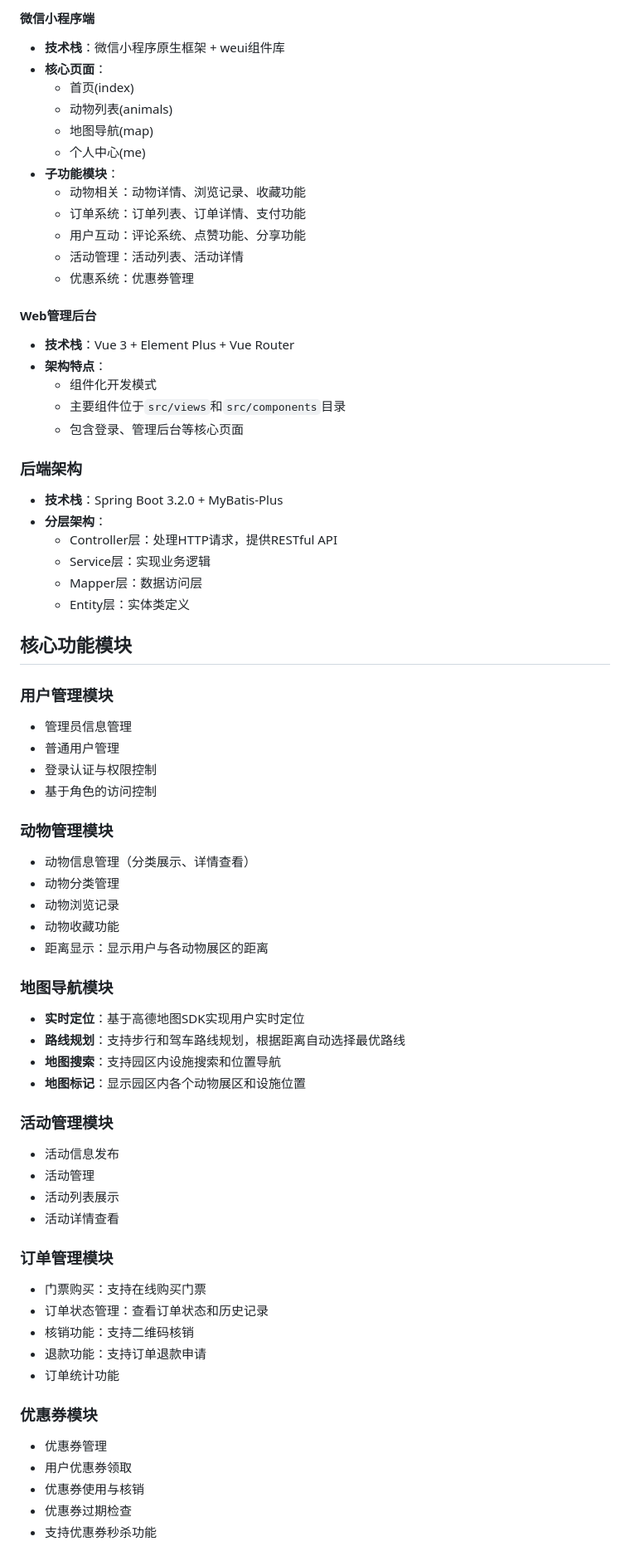
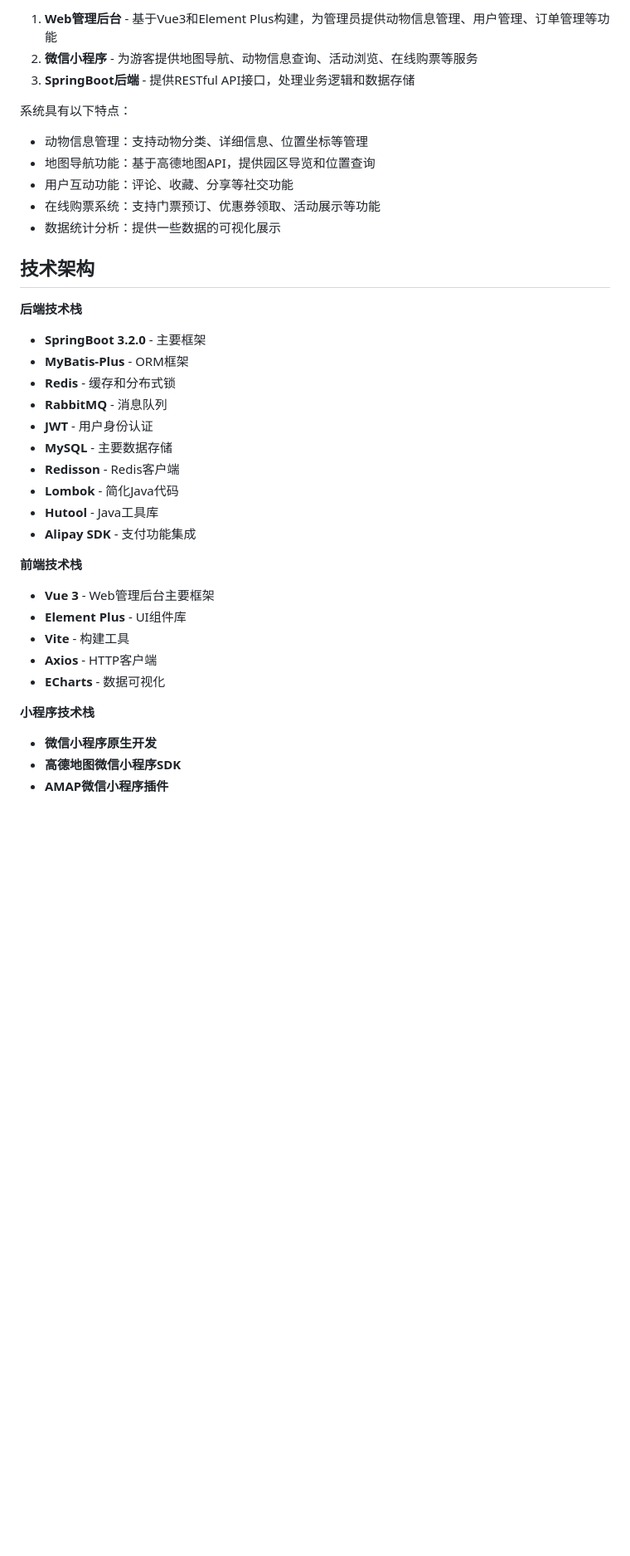
Before and after one commit to faffnu/Zoo-Mini-Program, a Markdown page: README.md, the part around one of its changes. Shown at 83% size. Rendered like a GitHub page; blank space fills up the shorter version.

```diff
--- a/README.md
+++ b/README.md
@@ -17,71 +17,42 @@ https://github.com/user-attachments/assets/bfdb10a4-0e8d-4ea1-a9cb-5dc3d464abfc
 
-#### 微信小程序端
-- **技术栈**：微信小程序原生框架 + weui组件库
-- **核心页面**：
-  - 首页(index)
-  - 动物列表(animals)
-  - 地图导航(map)
-  - 个人中心(me)
-- **子功能模块**：
-  - 动物相关：动物详情、浏览记录、收藏功能
-  - 订单系统：订单列表、订单详情、支付功能
-  - 用户互动：评论系统、点赞功能、分享功能
-  - 活动管理：活动列表、活动详情
-  - 优惠系统：优惠券管理
+1. **Web管理后台** - 基于Vue3和Element Plus构建，为管理员提供动物信息管理、用户管理、订单管理等功能
+2. **微信小程序** - 为游客提供地图导航、动物信息查询、活动浏览、在线购票等服务
+3. **SpringBoot后端** - 提供RESTful API接口，处理业务逻辑和数据存储
 
-#### Web管理后台
-- **技术栈**：Vue 3 + Element Plus + Vue Router
-- **架构特点**：
-  - 组件化开发模式
-  - 主要组件位于`src/views`和`src/components`目录
-  - 包含登录、管理后台等核心页面
+系统具有以下特点：
 
-### 后端架构
-- **技术栈**：Spring Boot 3.2.0 + MyBatis-Plus
-- **分层架构**：
-  - Controller层：处理HTTP请求，提供RESTful API
-  - Service层：实现业务逻辑
-  - Mapper层：数据访问层
-  - Entity层：实体类定义
+- 动物信息管理：支持动物分类、详细信息、位置坐标等管理
+- 地图导航功能：基于高德地图API，提供园区导览和位置查询
+- 用户互动功能：评论、收藏、分享等社交功能
+- 在线购票系统：支持门票预订、优惠券领取、活动展示等功能
+- 数据统计分析：提供一些数据的可视化展示
 
-## 核心功能模块
+## 技术架构
 
-### 用户管理模块
-- 管理员信息管理
-- 普通用户管理
-- 登录认证与权限控制
-- 基于角色的访问控制
+**后端技术栈**
 
-### 动物管理模块
-- 动物信息管理（分类展示、详情查看）
-- 动物分类管理
-- 动物浏览记录
-- 动物收藏功能
-- 距离显示：显示用户与各动物展区的距离
+- **SpringBoot 3.2.0** - 主要框架
+- **MyBatis-Plus** - ORM框架
+- **Redis** - 缓存和分布式锁
+- **RabbitMQ** - 消息队列
+- **JWT** - 用户身份认证
+- **MySQL** - 主要数据存储
+- **Redisson** - Redis客户端
+- **Lombok** - 简化Java代码
+- **Hutool** - Java工具库
+- **Alipay SDK** - 支付功能集成
 
-### 地图导航模块
-- **实时定位**：基于高德地图SDK实现用户实时定位
-- **路线规划**：支持步行和驾车路线规划，根据距离自动选择最优路线
-- **地图搜索**：支持园区内设施搜索和位置导航
-- **地图标记**：显示园区内各个动物展区和设施位置
+**前端技术栈**
 
-### 活动管理模块
-- 活动信息发布
-- 活动管理
-- 活动列表展示
-- 活动详情查看
+- **Vue 3** - Web管理后台主要框架
+- **Element Plus** - UI组件库
+- **Vite** - 构建工具
+- **Axios** - HTTP客户端
+- **ECharts** - 数据可视化
 
-### 订单管理模块
-- 门票购买：支持在线购买门票
-- 订单状态管理：查看订单状态和历史记录
-- 核销功能：支持二维码核销
-- 退款功能：支持订单退款申请
-- 订单统计功能
+**小程序技术栈**
 
-### 优惠券模块
-- 优惠券管理
-- 用户优惠券领取
-- 优惠券使用与核销
-- 优惠券过期检查
-- 支持优惠券秒杀功能
+- **微信小程序原生开发**
+- **高德地图微信小程序SDK**
+- **AMAP微信小程序插件**
 
```
Also changed, not shown: other parts of README.md (+132 -61 lines).
